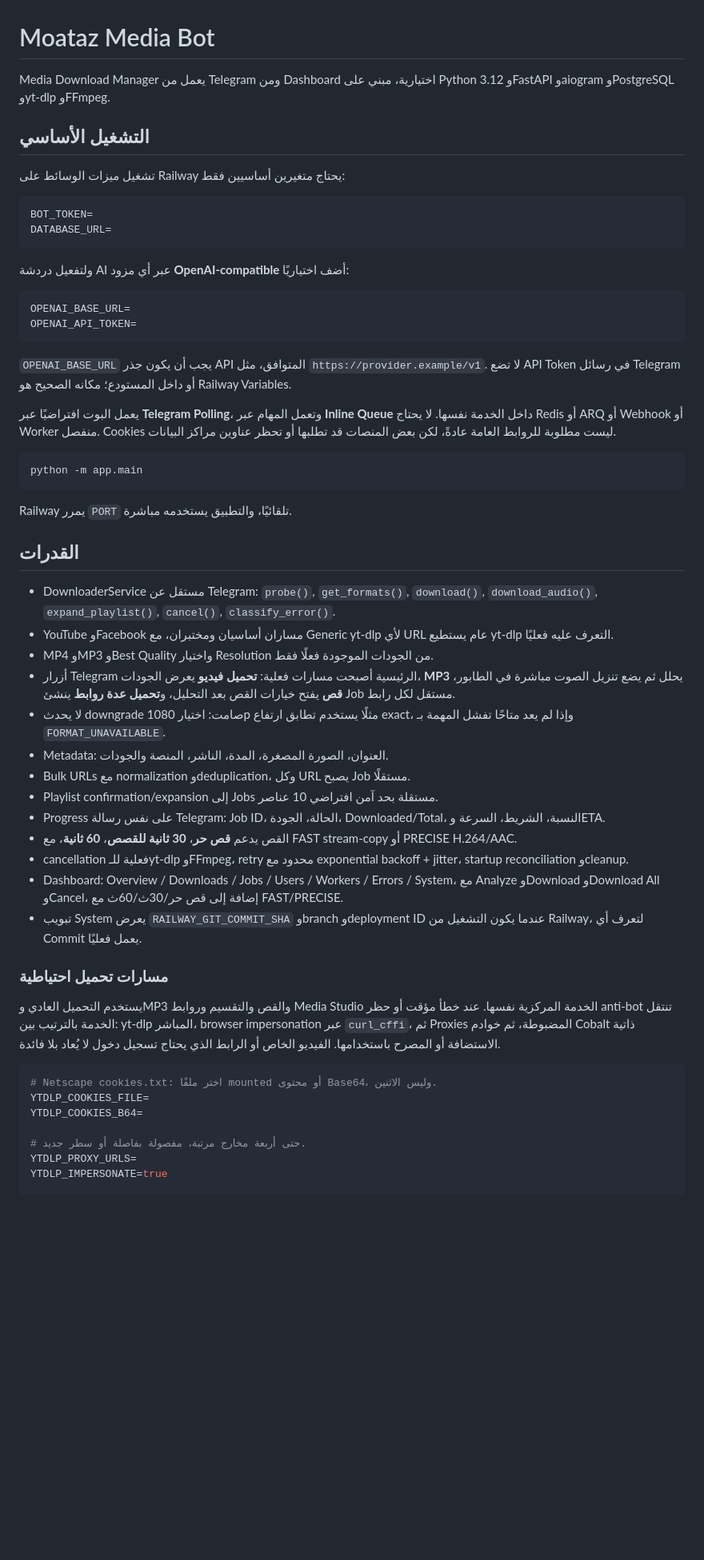
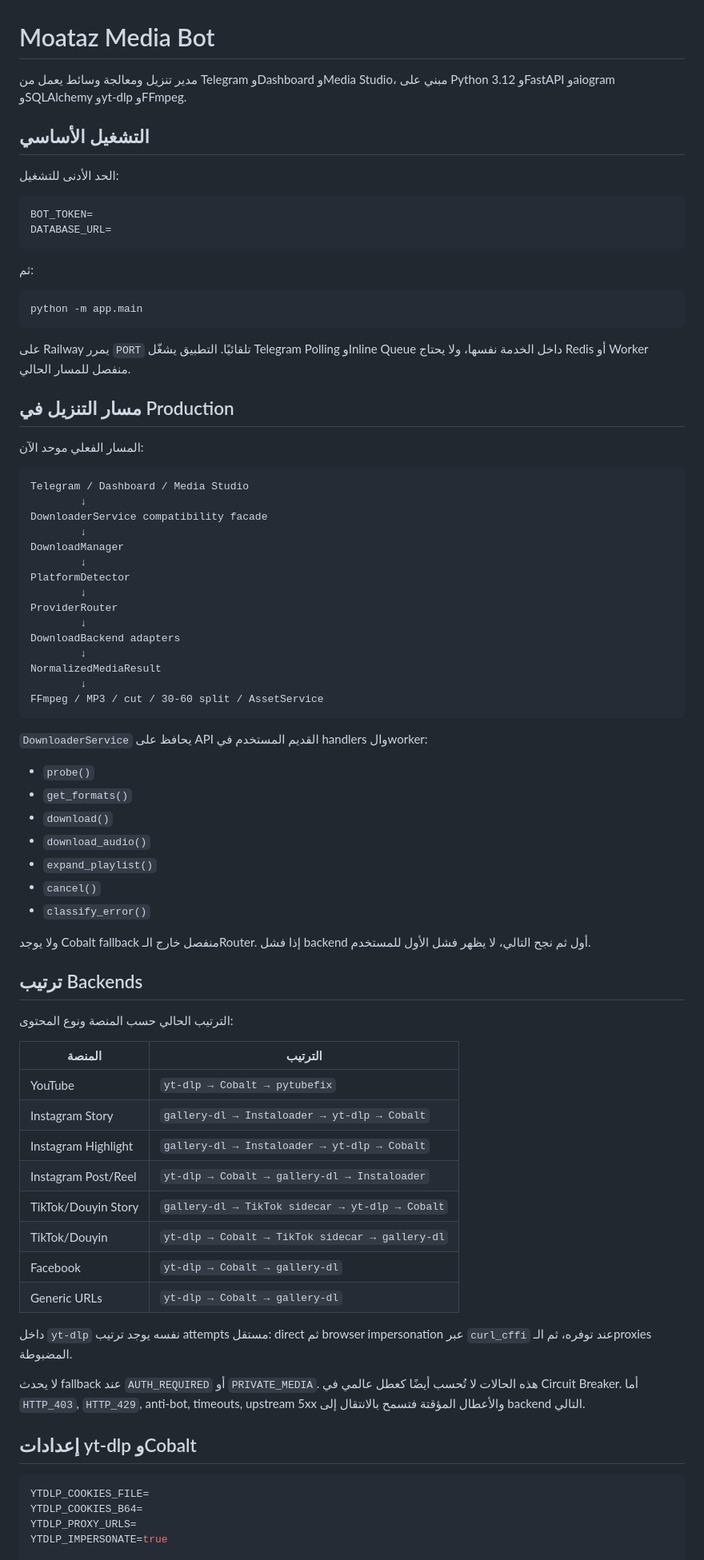
Before and after one commit to Mtzallqmy/Moataz-a, a Markdown page: README.md, the part around one of its changes. Shown at 80% size. Rendered like a GitHub page; blank space fills up the shorter version.

````diff
--- a/README.md
+++ b/README.md
@@ -1,59 +1,82 @@
 # Moataz Media Bot
 
-Media Download Manager يعمل من Telegram ومن Dashboard اختيارية، مبني على Python 3.12 وFastAPI وaiogram وPostgreSQL وyt-dlp وFFmpeg.
+مدير تنزيل ومعالجة وسائط يعمل من Telegram وDashboard وMedia Studio، مبني على Python 3.12 وFastAPI وaiogram وSQLAlchemy وyt-dlp وFFmpeg.
 
 ## التشغيل الأساسي
 
-تشغيل ميزات الوسائط على Railway يحتاج متغيرين أساسيين فقط:
+الحد الأدنى للتشغيل:
 
 ```env
 BOT_TOKEN=
 DATABASE_URL=
 ```
 
-ولتفعيل دردشة AI عبر أي مزود **OpenAI-compatible** أضف اختياريًا:
-
-```env
-OPENAI_BASE_URL=
-OPENAI_API_TOKEN=
-```
-
-`OPENAI_BASE_URL` يجب أن يكون جذر API المتوافق، مثل `https://provider.example/v1`. لا تضع API Token في رسائل Telegram أو داخل المستودع؛ مكانه الصحيح هو Railway Variables.
-
-يعمل البوت افتراضيًا عبر **Telegram Polling**، وتعمل المهام عبر **Inline Queue** داخل الخدمة نفسها. لا يحتاج Redis أو ARQ أو Webhook أو Worker منفصل. Cookies ليست مطلوبة للروابط العامة عادةً، لكن بعض المنصات قد تطلبها أو تحظر عناوين مراكز البيانات.
+ثم:
 
 ```bash
 python -m app.main
 ```
 
-Railway يمرر `PORT` تلقائيًا، والتطبيق يستخدمه مباشرة.
+على Railway يمرر `PORT` تلقائيًا. التطبيق يشغّل Telegram Polling وInline Queue داخل الخدمة نفسها، ولا يحتاج Redis أو Worker منفصل للمسار الحالي.
 
-## القدرات
+## مسار التنزيل في Production
 
-- DownloaderService مستقل عن Telegram: `probe()`, `get_formats()`, `download()`, `download_audio()`, `expand_playlist()`, `cancel()`, `classify_error()`.
-- YouTube وFacebook مساران أساسيان ومختبران، مع Generic yt-dlp لأي URL عام يستطيع yt-dlp التعرف عليه فعليًا.
-- MP4 وMP3 وBest Quality واختيار Resolution من الجودات الموجودة فعلًا فقط.
-- أزرار Telegram الرئيسية أصبحت مسارات فعلية: **تحميل فيديو** يعرض الجودات، **MP3** يحلل ثم يضع تنزيل الصوت مباشرة في الطابور، **قص** يفتح خيارات القص بعد التحليل، و**تحميل عدة روابط** ينشئ Job مستقل لكل رابط.
-- لا يحدث downgrade صامت: اختيار 1080p مثلًا يستخدم تطابق ارتفاع exact، وإذا لم يعد متاحًا تفشل المهمة بـ `FORMAT_UNAVAILABLE`.
-- Metadata: العنوان، الصورة المصغرة، المدة، الناشر، المنصة والجودات.
-- Bulk URLs مع normalization وdeduplication، وكل URL يصبح Job مستقلًا.
-- Playlist confirmation/expansion إلى Jobs مستقلة بحد آمن افتراضي 10 عناصر.
-- Progress على نفس رسالة Telegram: Job ID، الحالة، الجودة، Downloaded/Total، النسبة، الشريط، السرعة وETA.
-- القص يدعم **قص حر**، **30 ثانية للقصص**، **60 ثانية**، مع FAST stream-copy أو PRECISE H.264/AAC.
-- cancellation فعلية للـyt-dlp وFFmpeg، retry محدود مع exponential backoff + jitter، startup reconciliation وcleanup.
-- Dashboard: Overview / Downloads / Jobs / Users / Workers / Errors / System، مع Analyze وDownload وDownload All وCancel، إضافة إلى قص حر/30ث/60ث مع FAST/PRECISE.
-- تبويب System يعرض `RAILWAY_GIT_COMMIT_SHA` وbranch وdeployment ID عندما يكون التشغيل من Railway، لتعرف أي Commit يعمل فعليًا.
+المسار الفعلي موحد الآن:
 
-### مسارات تحميل احتياطية
+```text
+Telegram / Dashboard / Media Studio
+        ↓
+DownloaderService compatibility facade
+        ↓
+DownloadManager
+        ↓
+PlatformDetector
+        ↓
+ProviderRouter
+        ↓
+DownloadBackend adapters
+        ↓
+NormalizedMediaResult
+        ↓
+FFmpeg / MP3 / cut / 30-60 split / AssetService
+```
 
-يستخدم التحميل العادي وMP3 والقص والتقسيم وروابط Media Studio الخدمة المركزية نفسها. عند خطأ مؤقت أو حظر anti-bot تنتقل الخدمة بالترتيب بين: yt-dlp المباشر، browser impersonation عبر `curl_cffi`، ثم Proxies المضبوطة، ثم خوادم Cobalt ذاتية الاستضافة أو المصرح باستخدامها. الفيديو الخاص أو الرابط الذي يحتاج تسجيل دخول لا يُعاد بلا فائدة.
+`DownloaderService` يحافظ على API القديم المستخدم في handlers والworker:
+
+- `probe()`
+- `get_formats()`
+- `download()`
+- `download_audio()`
+- `expand_playlist()`
+- `cancel()`
+- `classify_error()`
+
+ولا يوجد Cobalt fallback منفصل خارج الـRouter. إذا فشل backend أول ثم نجح التالي، لا يظهر فشل الأول للمستخدم.
+
+## ترتيب Backends
+
+الترتيب الحالي حسب المنصة ونوع المحتوى:
+
+| المنصة | الترتيب |
+| --- | --- |
+| YouTube | `yt-dlp → Cobalt → pytubefix` |
+| Instagram Story | `gallery-dl → Instaloader → yt-dlp → Cobalt` |
+| Instagram Highlight | `gallery-dl → Instaloader → yt-dlp → Cobalt` |
+| Instagram Post/Reel | `yt-dlp → Cobalt → gallery-dl → Instaloader` |
+| TikTok/Douyin Story | `gallery-dl → TikTok sidecar → yt-dlp → Cobalt` |
+| TikTok/Douyin | `yt-dlp → Cobalt → TikTok sidecar → gallery-dl` |
+| Facebook | `yt-dlp → Cobalt → gallery-dl` |
+| Generic URLs | `yt-dlp → Cobalt → gallery-dl` |
+
+داخل `yt-dlp` نفسه يوجد ترتيب attempts مستقل: direct ثم browser impersonation عبر `curl_cffi` عند توفره، ثم الـproxies المضبوطة.
+
+لا يحدث fallback عند `AUTH_REQUIRED` أو `PRIVATE_MEDIA`. هذه الحالات لا تُحسب أيضًا كعطل عالمي في Circuit Breaker. أما `HTTP_403`, `HTTP_429`, anti-bot, timeouts, upstream 5xx والأعطال المؤقتة فتسمح بالانتقال إلى backend التالي.
+
+## إعدادات yt-dlp وCobalt
 
 ```env
-# Netscape cookies.txt: اختر ملفًا mounted أو محتوى Base64، وليس الاثنين.
 YTDLP_COOKIES_FILE=
 YTDLP_COOKIES_B64=
-
-# حتى أربعة مخارج مرتبة، مفصولة بفاصلة أو سطر جديد.
 YTDLP_PROXY_URLS=
 YTDLP_IMPERSONATE=true
 
````
Also changed, not shown: other parts of README.md (+155 -74 lines).
